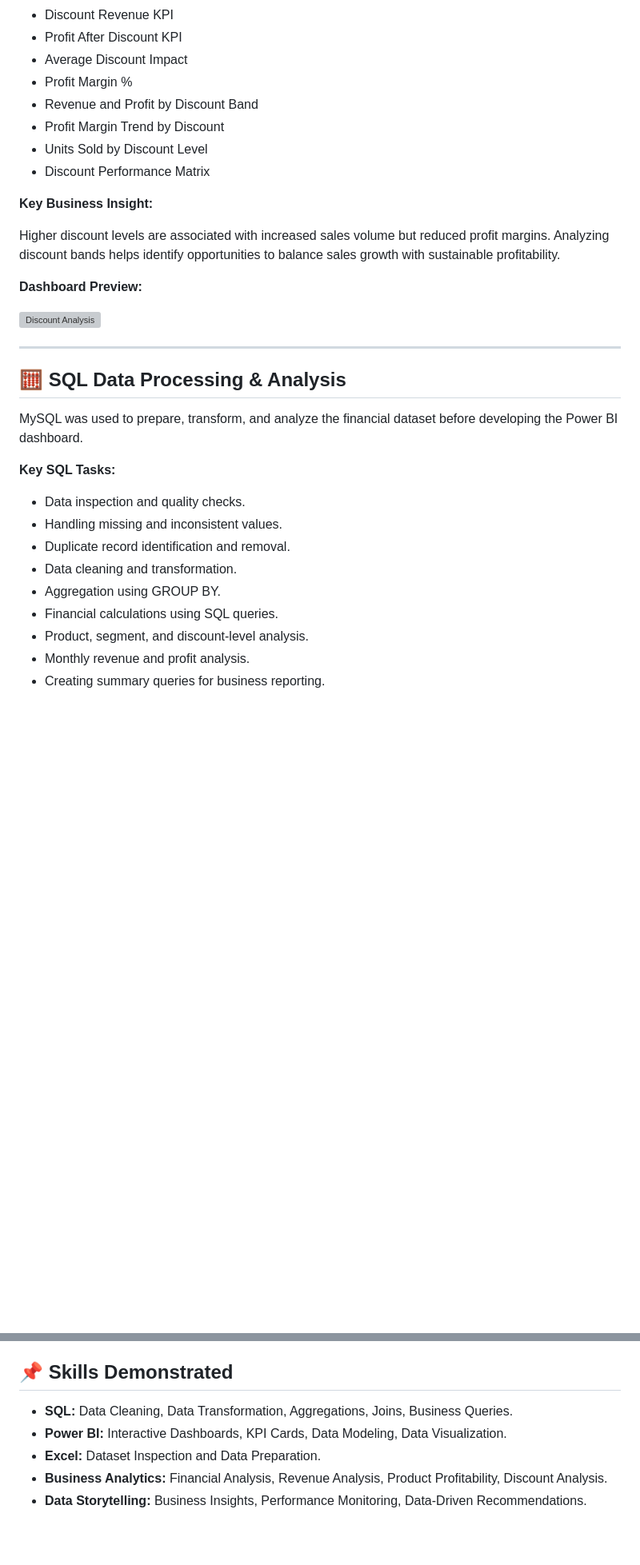
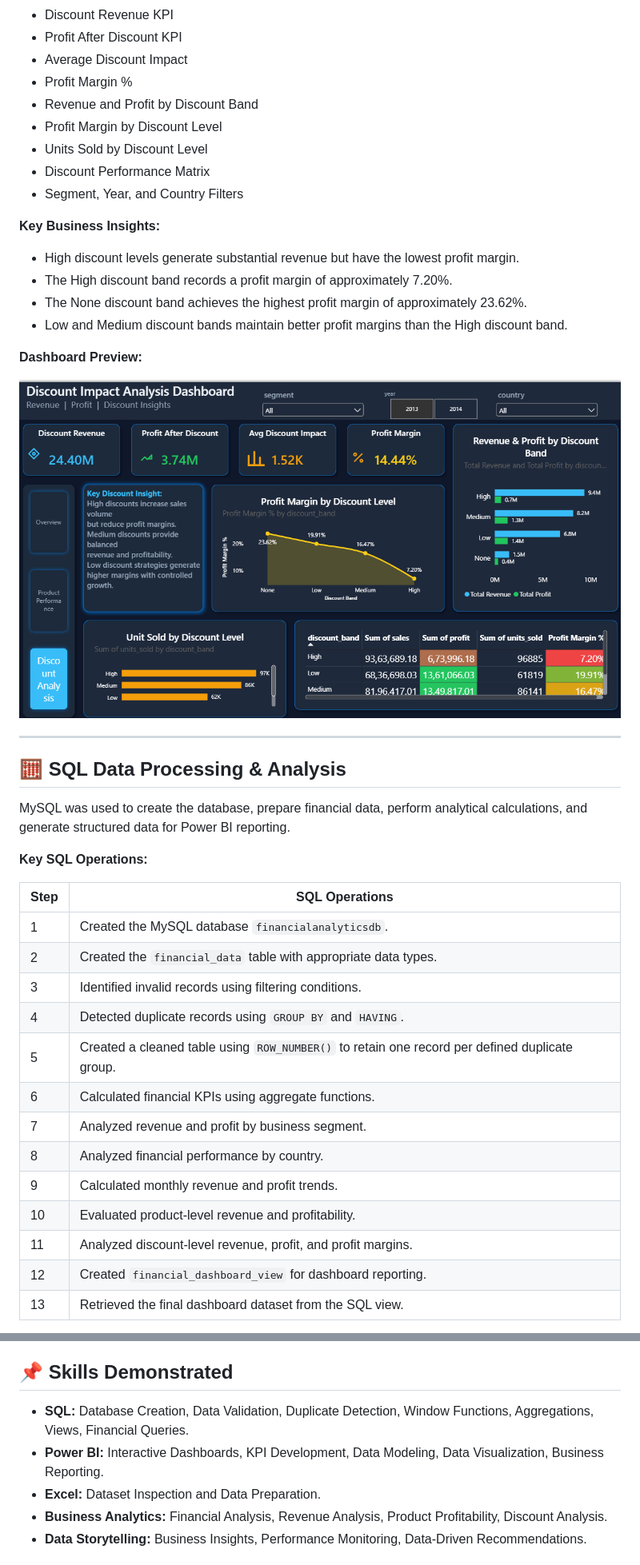
Before and after one commit to Bhagyashreekatale1/Data-Analyst, a Markdown page: Financial Performance & Profitability Analytics/README.md, 2 parts joined by grey strips. Shown at 80% size. Rendered like a GitHub page; blank space fills up the shorter version; grey boxes are pictures that could not be loaded.

```diff
--- a/Financial Performance & Profitability Analytics/README.md
+++ b/Financial Performance & Profitability Analytics/README.md
@@ -98,32 +104,43 @@ Evaluates how different discount levels influence revenue, sales volume, and pro
 - Average Discount Impact
 - Profit Margin %
 - Revenue and Profit by Discount Band
-- Profit Margin Trend by Discount
+- Profit Margin by Discount Level
 - Units Sold by Discount Level
 - Discount Performance Matrix
+- Segment, Year, and Country Filters
 
-**Key Business Insight:**
+**Key Business Insights:**
 
-Higher discount levels are associated with increased sales volume but reduced profit margins. Analyzing discount bands helps identify opportunities to balance sales growth with sustainable profitability.
+- High discount levels generate substantial revenue but have the lowest profit margin.
+- The High discount band records a profit margin of approximately 7.20%.
+- The None discount band achieves the highest profit margin of approximately 23.62%.
+- Low and Medium discount bands maintain better profit margins than the High discount band.
 
 **Dashboard Preview:**
 
-![Discount Analysis](Discount_Analysis.png)
+![Discount Analysis](Images/Discount%20Analysis.png)
 
 ---
 
 ## 🧮 SQL Data Processing & Analysis
 
-MySQL was used to prepare, transform, and analyze the financial dataset before developing the Power BI dashboard.
+MySQL was used to create the database, prepare financial data, perform analytical calculations, and generate structured data for Power BI reporting.
 
-**Key SQL Tasks:**
+**Key SQL Operations:**
 
-- Data inspection and quality checks.
-- Handling missing and inconsistent values.
-- Duplicate record identification and removal.
-- Data cleaning and transformation.
-- Aggregation using GROUP BY.
-- Financial calculations using SQL queries.
-- Product, segment, and discount-level analysis.
-- Monthly revenue and profit analysis.
-- Creating summary queries for business reporting.
+| Step | SQL Operations |
+|---|---|
+| 1 | Created the MySQL database `financialanalyticsdb`. |
+| 2 | Created the `financial_data` table with appropriate data types. |
+| 3 | Identified invalid records using filtering conditions. |
+| 4 | Detected duplicate records using `GROUP BY` and `HAVING`. |
+| 5 | Created a cleaned table using `ROW_NUMBER()` to retain one record per defined duplicate group. |
+| 6 | Calculated financial KPIs using aggregate functions. |
+| 7 | Analyzed revenue and profit by business segment. |
+| 8 | Analyzed financial performance by country. |
+| 9 | Calculated monthly revenue and profit trends. |
+| 10 | Evaluated product-level revenue and profitability. |
+| 11 | Analyzed discount-level revenue, profit, and profit margins. |
+| 12 | Created `financial_dashboard_view` for dashboard reporting. |
+| 13 | Retrieved the final dashboard dataset from the SQL view. |
+
@@ -186,8 +214,8 @@ Financial-Performance-Analytics/
 
 ## 📌 Skills Demonstrated
 
-- **SQL:** Data Cleaning, Data Transformation, Aggregations, Joins, Business Queries.
-- **Power BI:** Interactive Dashboards, KPI Cards, Data Modeling, Data Visualization.
+- **SQL:** Database Creation, Data Validation, Duplicate Detection, Window Functions, Aggregations, Views, Financial Queries.
+- **Power BI:** Interactive Dashboards, KPI Development, Data Modeling, Data Visualization, Business Reporting.
 - **Excel:** Dataset Inspection and Data Preparation.
 - **Business Analytics:** Financial Analysis, Revenue Analysis, Product Profitability, Discount Analysis.
 - **Data Storytelling:** Business Insights, Performance Monitoring, Data-Driven Recommendations.
```
Also changed, not shown: other parts of Financial Performance & Profitability Analytics/README.md (+56 -39 lines).
